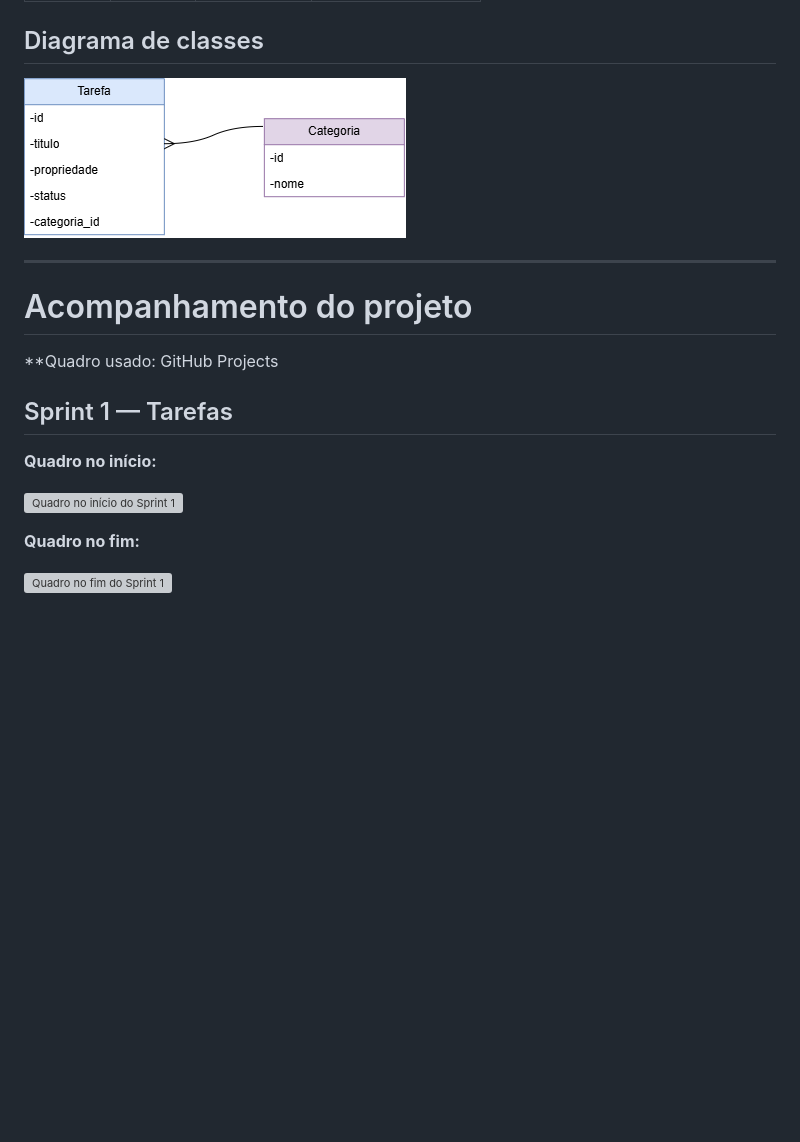
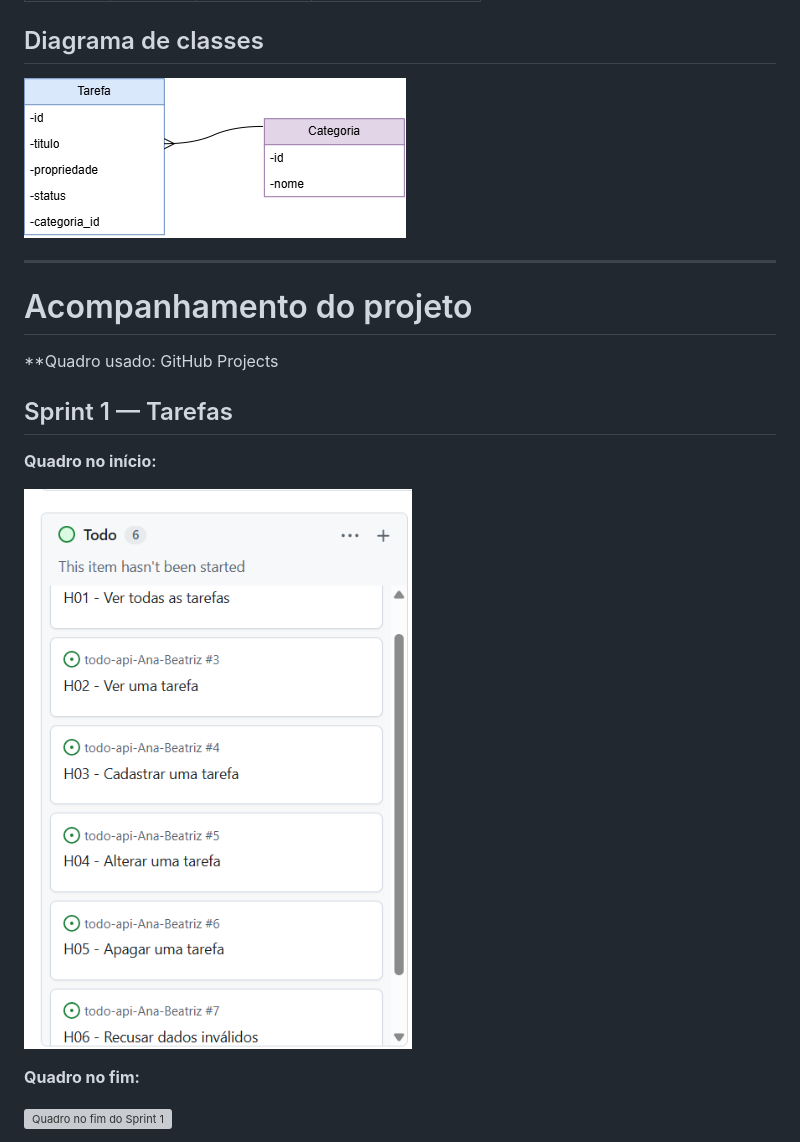
Before and after one commit to AnaFumes/todo-api-Ana-Beatriz, a Markdown page: README.md, the part around the change. Drawn GitHub-style; blank space fills up the shorter version; grey boxes are pictures that could not be loaded.

Commit message:
docs: quadro do Sprint 1

```diff
--- a/README.md
+++ b/README.md
@@ -22,7 +22,7 @@ _(Sprint 2: uma linha para cada rota da API)_
 
 ## Diagrama de classes
 
-![Diagrama de classes](docs/docs_diagrama-classes.png)
+![Diagrama de classes](docs/diagrama-classes.png)
 
 ---
 
@@ -34,7 +34,7 @@ _(Sprint 2: uma linha para cada rota da API)_
 
 **Quadro no início:**
 
-![Quadro no início do Sprint 1](docs/docs_sprint1-inicio.png)
+![Quadro no início do Sprint 1](docs/sprint1-inicio.png)
 
 **Quadro no fim:**
 
```
Also changed, not shown: docs/diagrama-classes.png (renamed from docs/docs_diagrama-classes.png), docs/sprint1-inicio.png (renamed from docs/docs_sprint1-inicio.png ..png).
